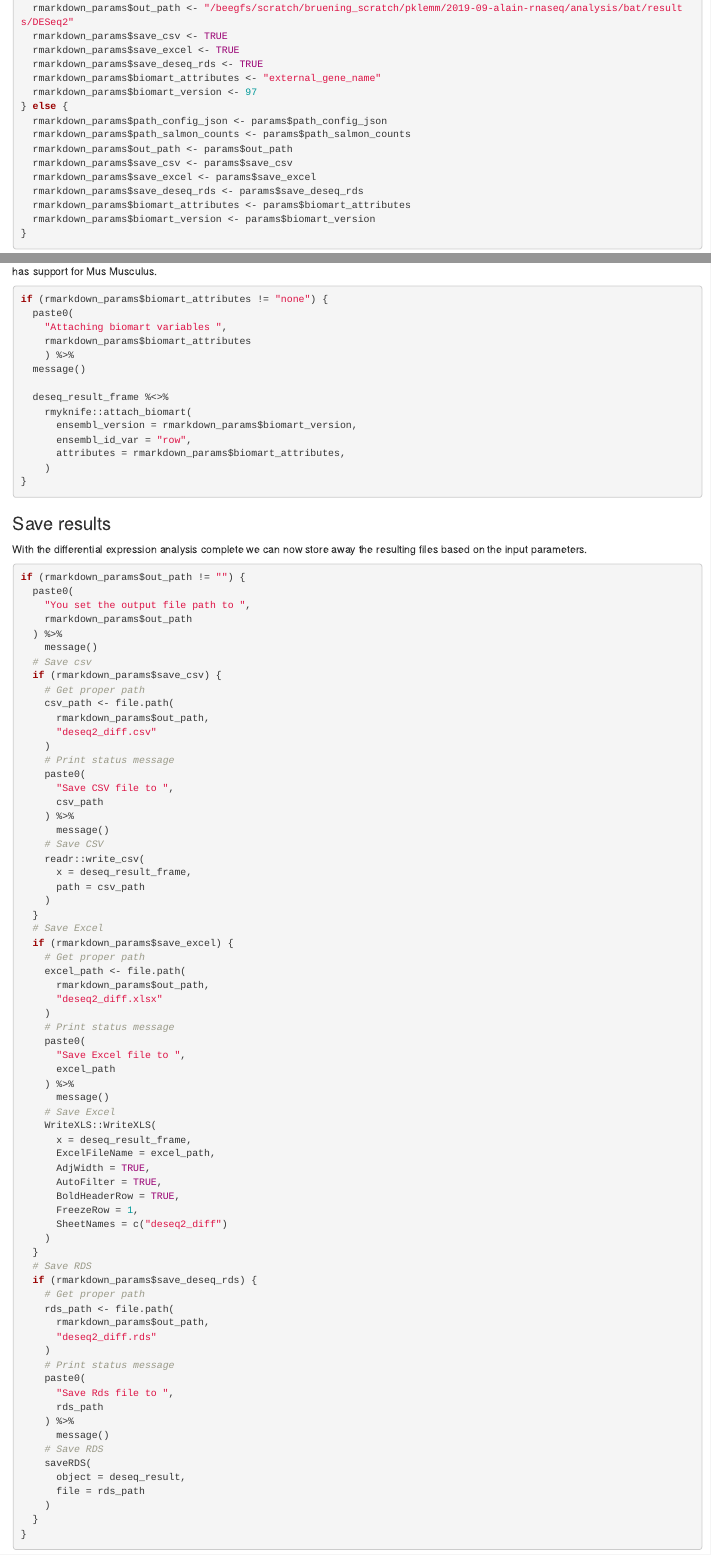
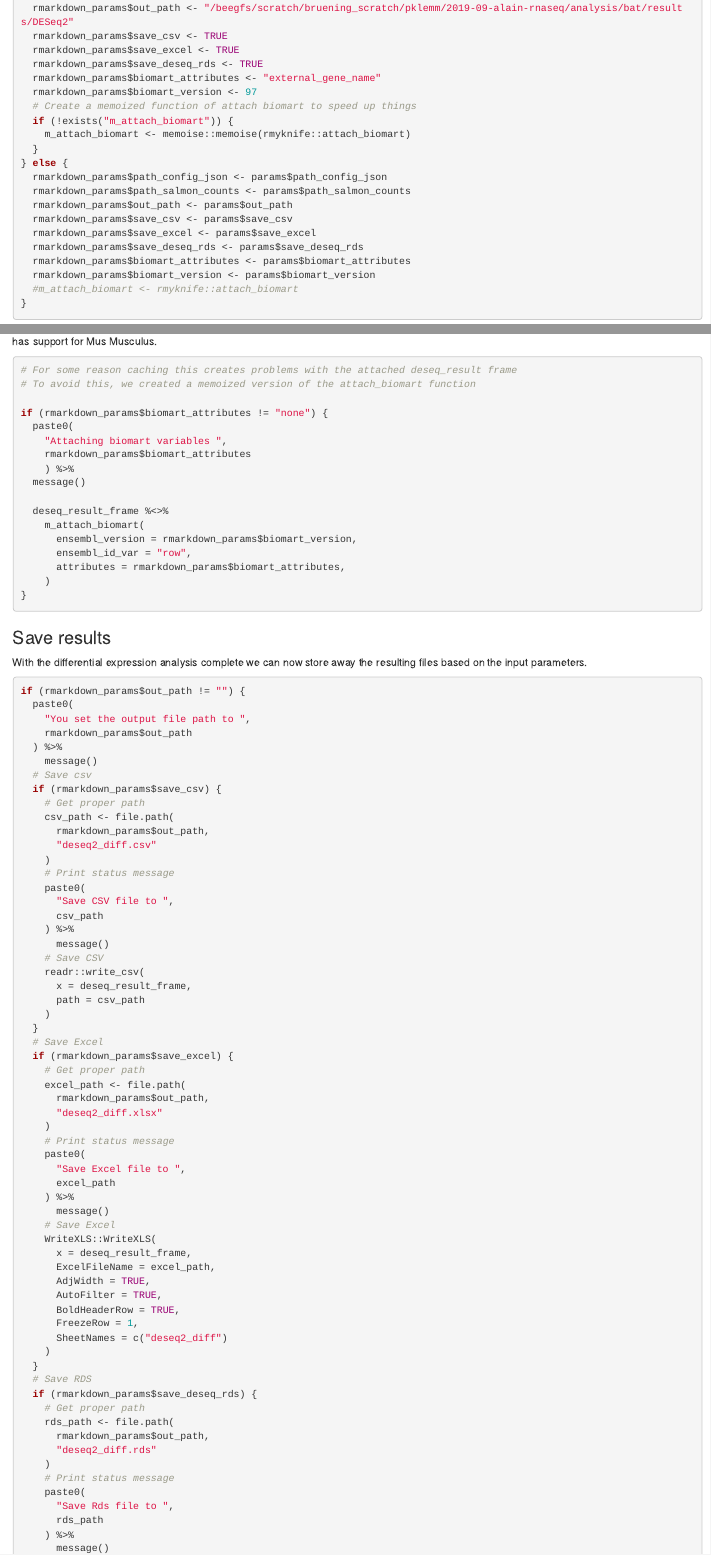
Before and after one commit to paulklemm/dereportr, an R Markdown document (inst/rmd/differential_expression.Rmd): the page in a window 1100 px wide, from 250 px down, and a second part further down, joined at a grey line. Rendered offline with R 4.5, knitr and Pandoc, with nearby package versions; some code elsewhere in the file could not run offline; common packages that the code uses without loading them are loaded.

Commit message:
Rely on memoise for dev mode to speed up biomart calls

````diff
--- a/inst/rmd/differential_expression.Rmd
+++ b/inst/rmd/differential_expression.Rmd
@@ -30,6 +30,10 @@ if (params$dev == TRUE) {
   rmarkdown_params$save_deseq_rds <- TRUE
   rmarkdown_params$biomart_attributes <- "external_gene_name"
   rmarkdown_params$biomart_version <- 97
+  # Create a memoized function of attach biomart to speed up things
+  if (!exists("m_attach_biomart")) {
+    m_attach_biomart <- memoise::memoise(rmyknife::attach_biomart)
+  }
 } else {
   rmarkdown_params$path_config_json <- params$path_config_json
   rmarkdown_params$path_salmon_counts <- params$path_salmon_counts
@@ -39,6 +43,7 @@ if (params$dev == TRUE) {
   rmarkdown_params$save_deseq_rds <- params$save_deseq_rds
   rmarkdown_params$biomart_attributes <- params$biomart_attributes
   rmarkdown_params$biomart_version <- params$biomart_version
+  #m_attach_biomart <- rmyknife::attach_biomart
 }
 
 ```
@@ -193,7 +198,9 @@ deseq_result_frame <- DESeq2::results(
 Now we are attaching the Biomart parameters if we have specified them.
 This will be done using the [rmyknife package](https://github.com/paulklemm/rmyknife), which at the moment only has support for Mus Musculus.
 
-```{r attach_biomart, cache = TRUE}
+```{r attach_biomart, cache = FALSE}
+# For some reason caching this creates problems with the attached deseq_result frame
+# To avoid this, we created a memoized version of the attach_biomart function
 
 if (rmarkdown_params$biomart_attributes != "none") {
   paste0(
@@ -203,7 +210,7 @@ if (rmarkdown_params$biomart_attributes != "none") {
   message()
 
   deseq_result_frame %<>%
-    rmyknife::attach_biomart(
+    m_attach_biomart(
       ensembl_version = rmarkdown_params$biomart_version,
       ensembl_id_var = "row",
       attributes = rmarkdown_params$biomart_attributes,
````
Also changed, not shown: inst/rmd/differential_expression.Rmd (2 more changed lines).
